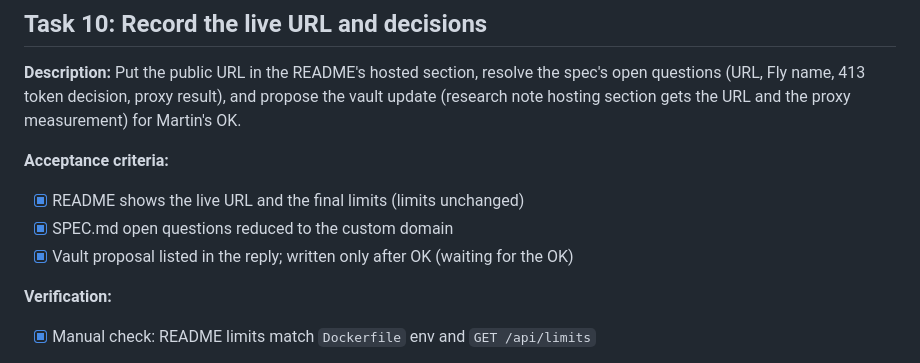
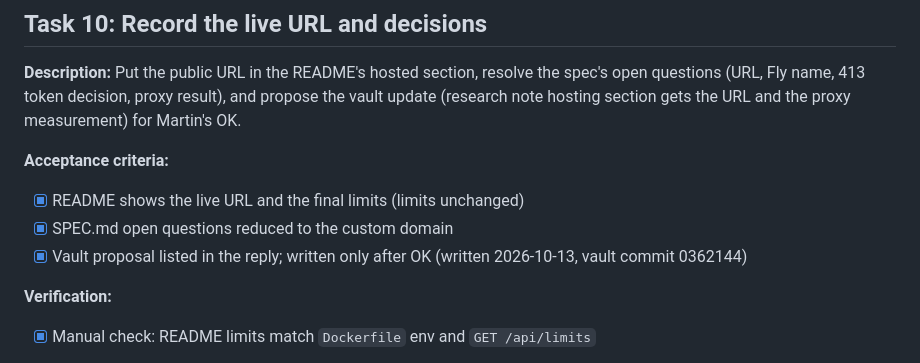
Before and after one commit to Slamartin/PDFtoDocx, a Markdown page: tasks/todo.md, the part around the change. GitHub-like rendering.

```diff
--- a/tasks/todo.md
+++ b/tasks/todo.md
@@ -268,7 +268,7 @@ section gets the URL and the proxy measurement) for Martin's OK.
 **Acceptance criteria:**
 - [x] README shows the live URL and the final limits (limits unchanged)
 - [x] SPEC.md open questions reduced to the custom domain
-- [x] Vault proposal listed in the reply; written only after OK (waiting for the OK)
+- [x] Vault proposal listed in the reply; written only after OK (written 2026-10-13, vault commit 0362144)
 
 **Verification:**
 - [x] Manual check: README limits match `Dockerfile` env and `GET /api/limits`
```
Also changed, not shown: tasks/plan.md (+2 -2 lines).
